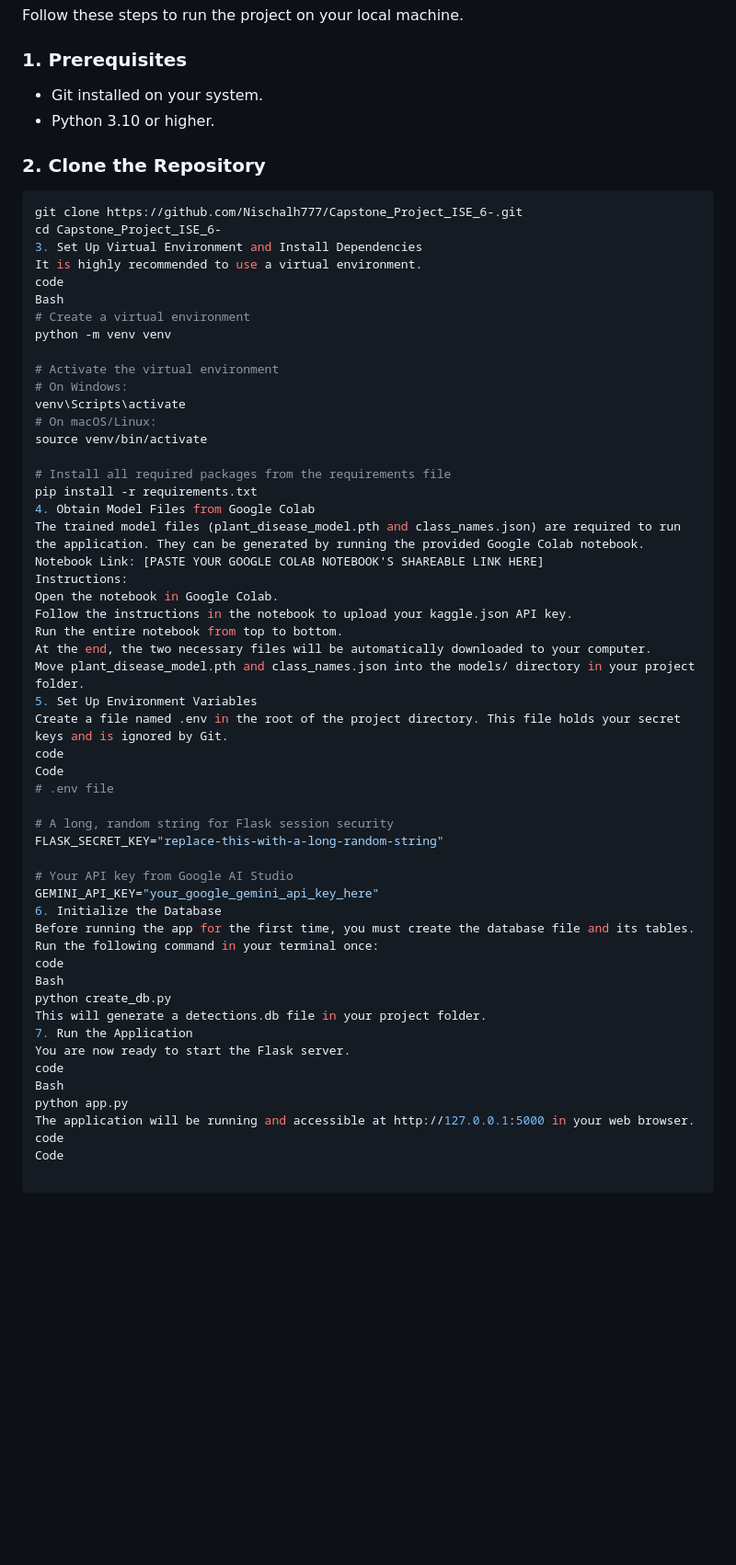
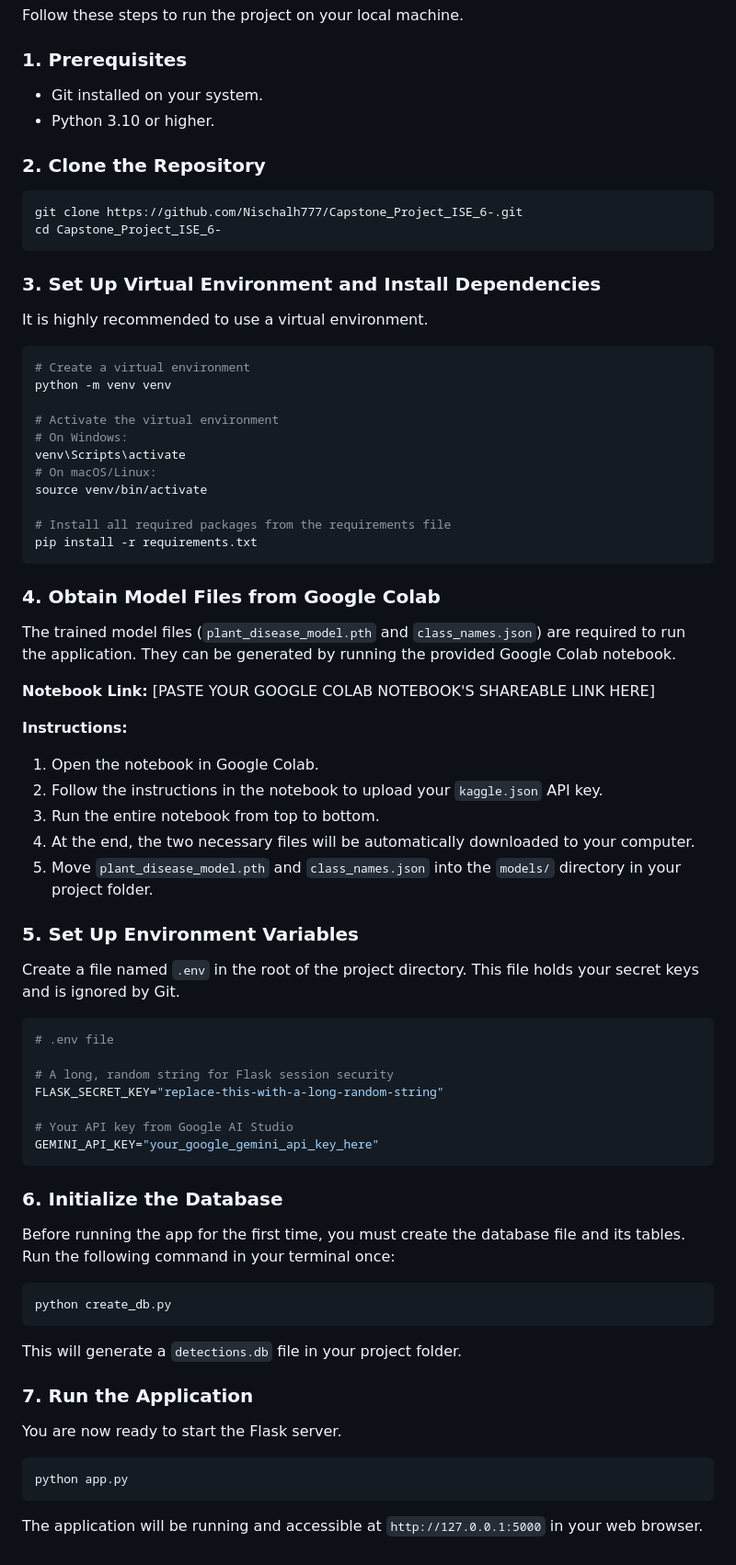
Before and after one commit to Nischalh777/Capstone_Project_ISE_6-, a Markdown page: README.md, the part around the change printed below. Shown: that part at 92% size. Drawn GitHub-style; blank space fills up the shorter version.

Commit message:
Fix formatting in README.md

````diff
--- a/README.md
+++ b/README.md
@@ -63,19 +61,19 @@ The dataset is not included in this repository due to its large size. Please fol
 Follow these steps to run the project on your local machine.
 
 ### 1. Prerequisites
-
--   Git installed on your system.
--   Python 3.10 or higher.
+- Git installed on your system.
+- Python 3.10 or higher.
 
 ### 2. Clone the Repository
-
 ```bash
 git clone https://github.com/Nischalh777/Capstone_Project_ISE_6-.git
 cd Capstone_Project_ISE_6-
-3. Set Up Virtual Environment and Install Dependencies
+```
+
+### 3. Set Up Virtual Environment and Install Dependencies
 It is highly recommended to use a virtual environment.
-code
-Bash
+
+```bash
 # Create a virtual environment
 python -m venv venv
 
@@ -87,19 +85,24 @@ source venv/bin/activate
 
 # Install all required packages from the requirements file
 pip install -r requirements.txt
-4. Obtain Model Files from Google Colab
-The trained model files (plant_disease_model.pth and class_names.json) are required to run the application. They can be generated by running the provided Google Colab notebook.
-Notebook Link: [PASTE YOUR GOOGLE COLAB NOTEBOOK'S SHAREABLE LINK HERE]
-Instructions:
-Open the notebook in Google Colab.
-Follow the instructions in the notebook to upload your kaggle.json API key.
-Run the entire notebook from top to bottom.
-At the end, the two necessary files will be automatically downloaded to your computer.
-Move plant_disease_model.pth and class_names.json into the models/ directory in your project folder.
-5. Set Up Environment Variables
-Create a file named .env in the root of the project directory. This file holds your secret keys and is ignored by Git.
-code
-Code
+```
+
+### 4. Obtain Model Files from Google Colab
+The trained model files (`plant_disease_model.pth` and `class_names.json`) are required to run the application. They can be generated by running the provided Google Colab notebook.
+
+**Notebook Link:** [PASTE YOUR GOOGLE COLAB NOTEBOOK'S SHAREABLE LINK HERE]
+
+**Instructions:**
+1. Open the notebook in Google Colab.
+2. Follow the instructions in the notebook to upload your `kaggle.json` API key.
+3. Run the entire notebook from top to bottom.
+4. At the end, the two necessary files will be automatically downloaded to your computer.
+5. Move `plant_disease_model.pth` and `class_names.json` into the `models/` directory in your project folder.
+
+### 5. Set Up Environment Variables
+Create a file named `.env` in the root of the project directory. This file holds your secret keys and is ignored by Git.
+
+```env
 # .env file
 
 # A long, random string for Flask session security
@@ -107,18 +110,22 @@ FLASK_SECRET_KEY="replace-this-with-a-long-random-string"
 
 # Your API key from Google AI Studio
 GEMINI_API_KEY="your_google_gemini_api_key_here"
-6. Initialize the Database
-Before running the app for the first time, you must create the database file and its tables.
-Run the following command in your terminal once:
-code
-Bash
+```
+
+### 6. Initialize the Database
+Before running the app for the first time, you must create the database file and its tables. Run the following command in your terminal once:
+
+```bash
 python create_db.py
-This will generate a detections.db file in your project folder.
-7. Run the Application
+```
+
+This will generate a `detections.db` file in your project folder.
+
+### 7. Run the Application
 You are now ready to start the Flask server.
-code
-Bash
+
+```bash
 python app.py
-The application will be running and accessible at http://127.0.0.1:5000 in your web browser.
-code
-Code
+```
+
+The application will be running and accessible at `http://127.0.0.1:5000` in your web browser.
````
Also changed, not shown: other parts of README.md (+33 -35 lines).
